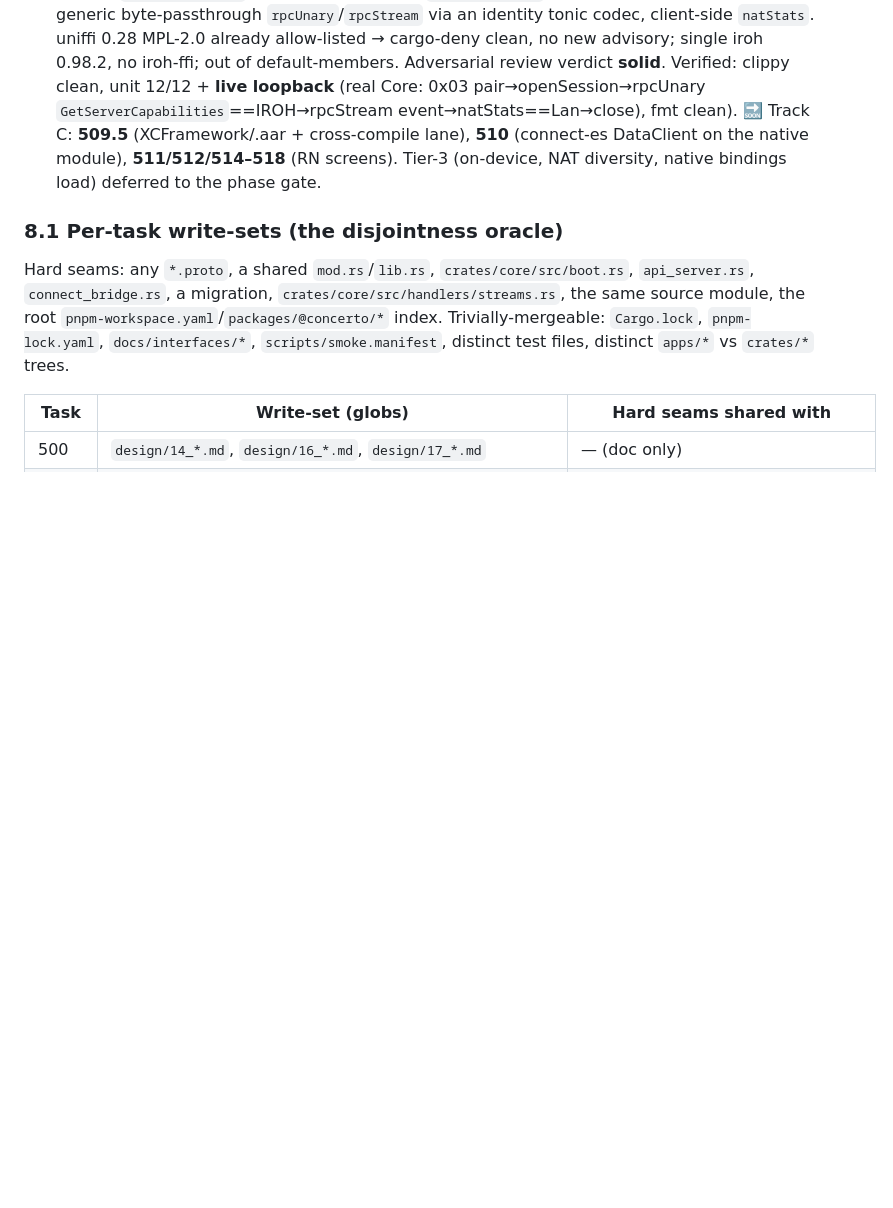
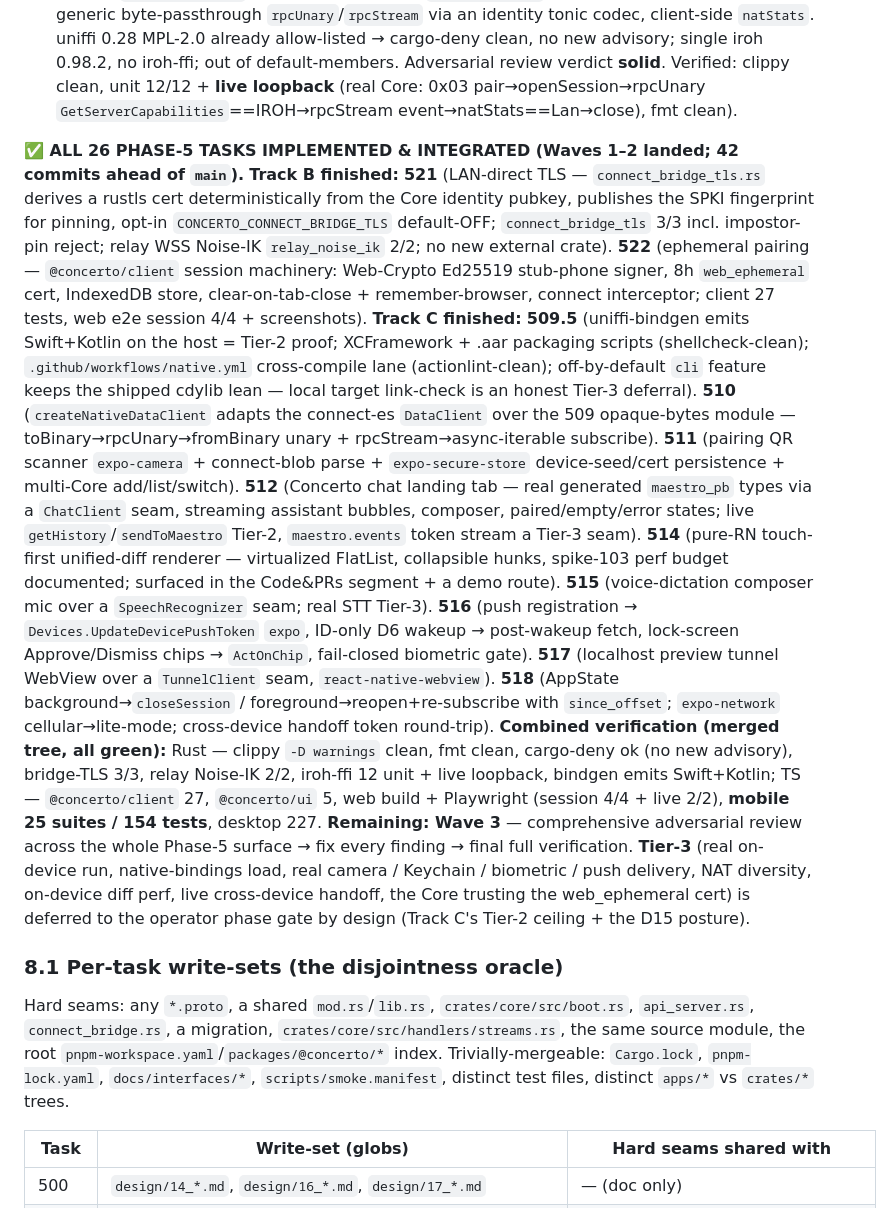
Before and after one commit to aminry/concerto, a Markdown page: tasks/v1.0/PHASE5_PLANNING.md, the part around the change. Rendered like a GitHub page; blank space fills up the shorter version.

Commit message:
phase-5: completion state — all 26 tasks implemented (Waves 1-2 integrated & green)
Co-Authored-By: Claude Opus 4.8 (1M context) <noreply@anthropic.com>

```diff
--- a/tasks/v1.0/PHASE5_PLANNING.md
+++ b/tasks/v1.0/PHASE5_PLANNING.md
@@ -313,9 +313,36 @@ byte-passthrough `rpcUnary`/`rpcStream` via an identity tonic codec, client-side
 MPL-2.0 already allow-listed → cargo-deny clean, no new advisory; single iroh 0.98.2, no iroh-ffi; out of
 default-members. Adversarial review verdict **solid**. Verified: clippy clean, unit 12/12 + **live loopback**
 (real Core: 0x03 pair→openSession→rpcUnary `GetServerCapabilities`==IROH→rpcStream event→natStats==Lan→close),
-fmt clean). 🔜 Track C: **509.5** (XCFramework/.aar + cross-compile lane), **510** (connect-es DataClient on
-the native module), **511/512/514–518** (RN screens). Tier-3 (on-device, NAT diversity, native bindings load)
-deferred to the phase gate.
+fmt clean).
+
+**✅ ALL 26 PHASE-5 TASKS IMPLEMENTED & INTEGRATED (Waves 1–2 landed; 42 commits ahead of `main`).**
+**Track B finished:** **521** (LAN-direct TLS — `connect_bridge_tls.rs` derives a rustls cert deterministically
+from the Core identity pubkey, publishes the SPKI fingerprint for pinning, opt-in `CONCERTO_CONNECT_BRIDGE_TLS`
+default-OFF; `connect_bridge_tls` 3/3 incl. impostor-pin reject; relay WSS Noise-IK `relay_noise_ik` 2/2; no new
+external crate). **522** (ephemeral pairing — `@concerto/client` session machinery: Web-Crypto Ed25519 stub-phone
+signer, 8h `web_ephemeral` cert, IndexedDB store, clear-on-tab-close + remember-browser, connect interceptor;
+client 27 tests, web e2e session 4/4 + screenshots). **Track C finished:** **509.5** (uniffi-bindgen emits Swift+Kotlin
+on the host = Tier-2 proof; XCFramework + .aar packaging scripts (shellcheck-clean); `.github/workflows/native.yml`
+cross-compile lane (actionlint-clean); off-by-default `cli` feature keeps the shipped cdylib lean — local target
+link-check is an honest Tier-3 deferral). **510** (`createNativeDataClient` adapts the connect-es `DataClient` over
+the 509 opaque-bytes module — toBinary→rpcUnary→fromBinary unary + rpcStream→async-iterable subscribe). **511**
+(pairing QR scanner `expo-camera` + connect-blob parse + `expo-secure-store` device-seed/cert persistence +
+multi-Core add/list/switch). **512** (Concerto chat landing tab — real generated `maestro_pb` types via a `ChatClient`
+seam, streaming assistant bubbles, composer, paired/empty/error states; live `getHistory`/`sendToMaestro` Tier-2,
+`maestro.events` token stream a Tier-3 seam). **514** (pure-RN touch-first unified-diff renderer — virtualized
+FlatList, collapsible hunks, spike-103 perf budget documented; surfaced in the Code&PRs segment + a demo route).
+**515** (voice-dictation composer mic over a `SpeechRecognizer` seam; real STT Tier-3). **516** (push registration →
+`Devices.UpdateDevicePushToken` `expo`, ID-only D6 wakeup → post-wakeup fetch, lock-screen Approve/Dismiss chips →
+`ActOnChip`, fail-closed biometric gate). **517** (localhost preview tunnel WebView over a `TunnelClient` seam,
+`react-native-webview`). **518** (AppState background→`closeSession` / foreground→reopen+re-subscribe with
+`since_offset`; `expo-network` cellular→lite-mode; cross-device handoff token round-trip).
+**Combined verification (merged tree, all green):** Rust — clippy `-D warnings` clean, fmt clean, cargo-deny ok
+(no new advisory), bridge-TLS 3/3, relay Noise-IK 2/2, iroh-ffi 12 unit + live loopback, bindgen emits Swift+Kotlin;
+TS — `@concerto/client` 27, `@concerto/ui` 5, web build + Playwright (session 4/4 + live 2/2), **mobile 25 suites /
+154 tests**, desktop 227. **Remaining: Wave 3** — comprehensive adversarial review across the whole Phase-5 surface
+→ fix every finding → final full verification. **Tier-3** (real on-device run, native-bindings load, real camera /
+Keychain / biometric / push delivery, NAT diversity, on-device diff perf, live cross-device handoff, the Core trusting
+the web_ephemeral cert) is deferred to the operator phase gate by design (Track C's Tier-2 ceiling + the D15 posture).
 
 ### 8.1 Per-task write-sets (the disjointness oracle)
 
```
